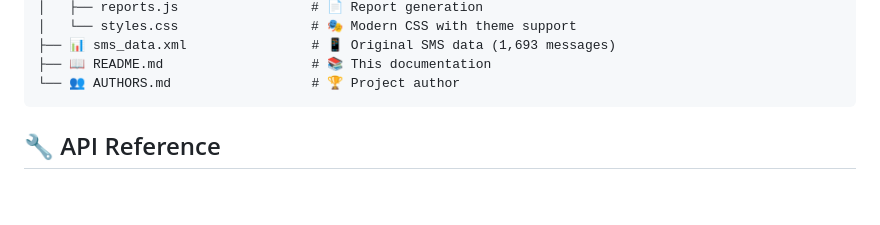
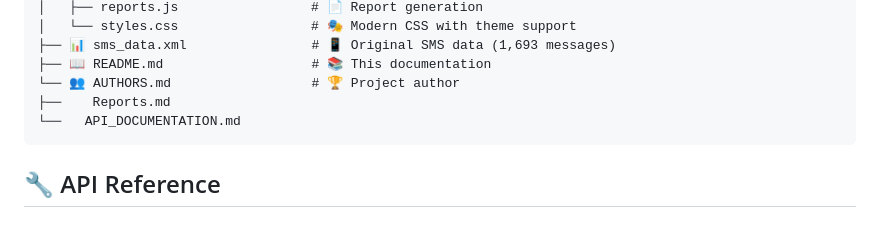
Before and after one commit to ARIIK-ANTHONY/SUMMATIVE_MOMO, a Markdown page: README.md, the part around the change. Drawn GitHub-style; blank space fills up the shorter version.

````diff
--- a/README.md
+++ b/README.md
@@ -118,6 +118,8 @@ summative_momo/
 ├── 📊 sms_data.xml                # 📱 Original SMS data (1,693 messages)
 ├── 📖 README.md                   # 📚 This documentation
 └── 👥 AUTHORS.md                  # 🏆 Project author
+├──    Reports.md
+└──   API_DOCUMENTATION.md
 ```
 
 ## 🔧 API Reference
````
